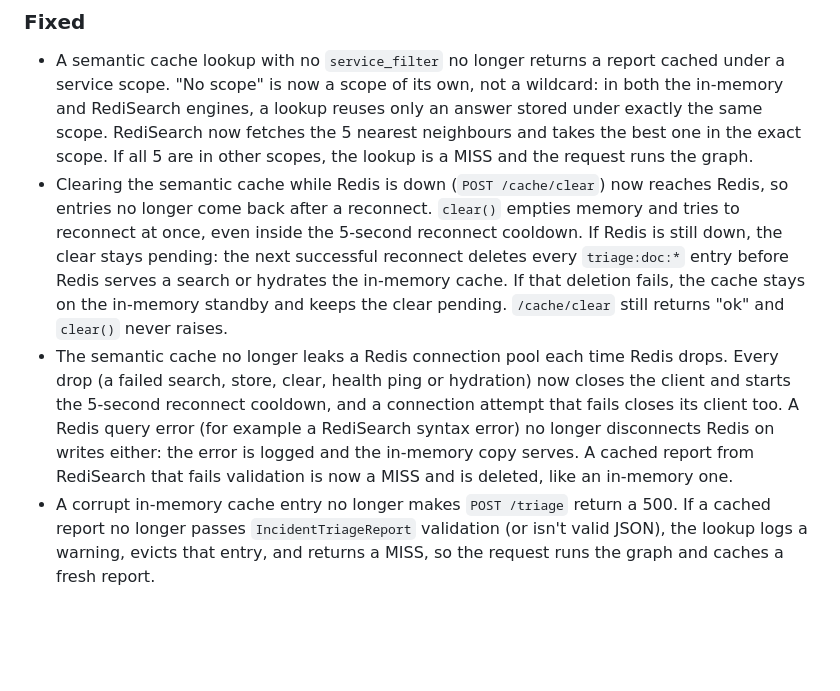
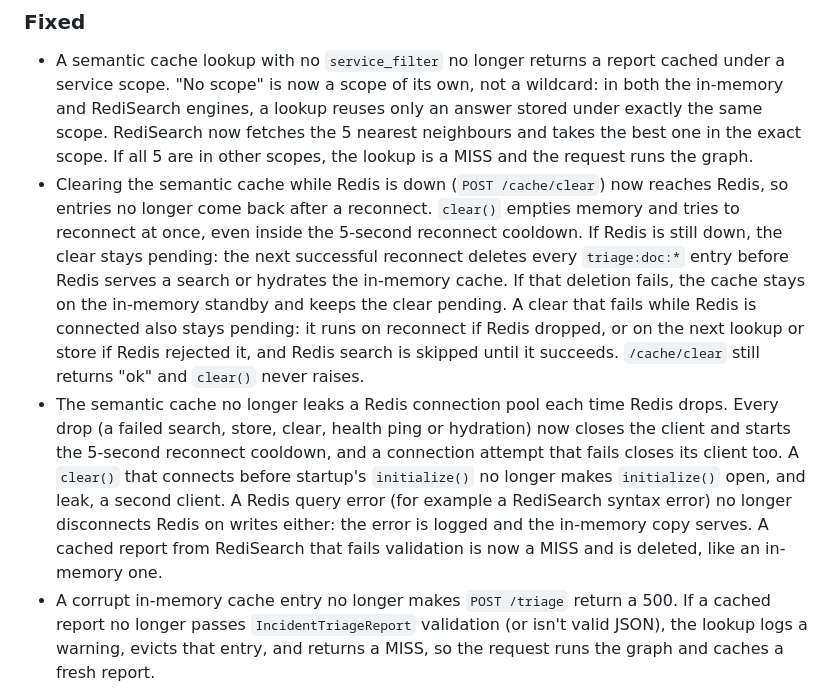
Before and after one commit to SamSilmarilData/resilient-triage, a Markdown page: CHANGELOG.md, the part around the change. Drawn GitHub-style; blank space fills up the shorter version.

```diff
--- a/CHANGELOG.md
+++ b/CHANGELOG.md
@@ -18,8 +18,8 @@ and this project adheres to [Semantic Versioning](https://semver.org/spec/v2.0.0
 
 ### Fixed
 - A semantic cache lookup with no `service_filter` no longer returns a report cached under a service scope. "No scope" is now a scope of its own, not a wildcard: in both the in-memory and RediSearch engines, a lookup reuses only an answer stored under exactly the same scope. RediSearch now fetches the 5 nearest neighbours and takes the best one in the exact scope. If all 5 are in other scopes, the lookup is a MISS and the request runs the graph.
-- Clearing the semantic cache while Redis is down (`POST /cache/clear`) now reaches Redis, so entries no longer come back after a reconnect. `clear()` empties memory and tries to reconnect at once, even inside the 5-second reconnect cooldown. If Redis is still down, the clear stays pending: the next successful reconnect deletes every `triage:doc:*` entry before Redis serves a search or hydrates the in-memory cache. If that deletion fails, the cache stays on the in-memory standby and keeps the clear pending. `/cache/clear` still returns "ok" and `clear()` never raises.
-- The semantic cache no longer leaks a Redis connection pool each time Redis drops. Every drop (a failed search, store, clear, health ping or hydration) now closes the client and starts the 5-second reconnect cooldown, and a connection attempt that fails closes its client too. A Redis query error (for example a RediSearch syntax error) no longer disconnects Redis on writes either: the error is logged and the in-memory copy serves. A cached report from RediSearch that fails validation is now a MISS and is deleted, like an in-memory one.
+- Clearing the semantic cache while Redis is down (`POST /cache/clear`) now reaches Redis, so entries no longer come back after a reconnect. `clear()` empties memory and tries to reconnect at once, even inside the 5-second reconnect cooldown. If Redis is still down, the clear stays pending: the next successful reconnect deletes every `triage:doc:*` entry before Redis serves a search or hydrates the in-memory cache. If that deletion fails, the cache stays on the in-memory standby and keeps the clear pending. A clear that fails while Redis is connected also stays pending: it runs on reconnect if Redis dropped, or on the next lookup or store if Redis rejected it, and Redis search is skipped until it succeeds. `/cache/clear` still returns "ok" and `clear()` never raises.
+- The semantic cache no longer leaks a Redis connection pool each time Redis drops. Every drop (a failed search, store, clear, health ping or hydration) now closes the client and starts the 5-second reconnect cooldown, and a connection attempt that fails closes its client too. A `clear()` that connects before startup's `initialize()` no longer makes `initialize()` open, and leak, a second client. A Redis query error (for example a RediSearch syntax error) no longer disconnects Redis on writes either: the error is logged and the in-memory copy serves. A cached report from RediSearch that fails validation is now a MISS and is deleted, like an in-memory one.
 - A corrupt in-memory cache entry no longer makes `POST /triage` return a 500. If a cached report no longer passes `IncidentTriageReport` validation (or isn't valid JSON), the lookup logs a warning, evicts that entry, and returns a MISS, so the request runs the graph and caches a fresh report.
 - The in-memory cache now rejects any vector whose size differs from the embedding provider's dimension, whether it comes from `store` or from Redis hydration, so the vector never enters the in-memory index. Previously one such vector made every later in-memory lookup raise. `store` logs a warning and skips that report, and a query vector of the wrong size is a MISS.
 - An embedding provider failure no longer makes `POST /triage` return a 500. The semantic cache now logs a warning and degrades: `lookup` returns a MISS and `store` skips caching the report, so the request runs the graph as usual.
```
Also changed, not shown: README.md (+1 -1 lines), docs/resilience.md (+1 -1 lines).
